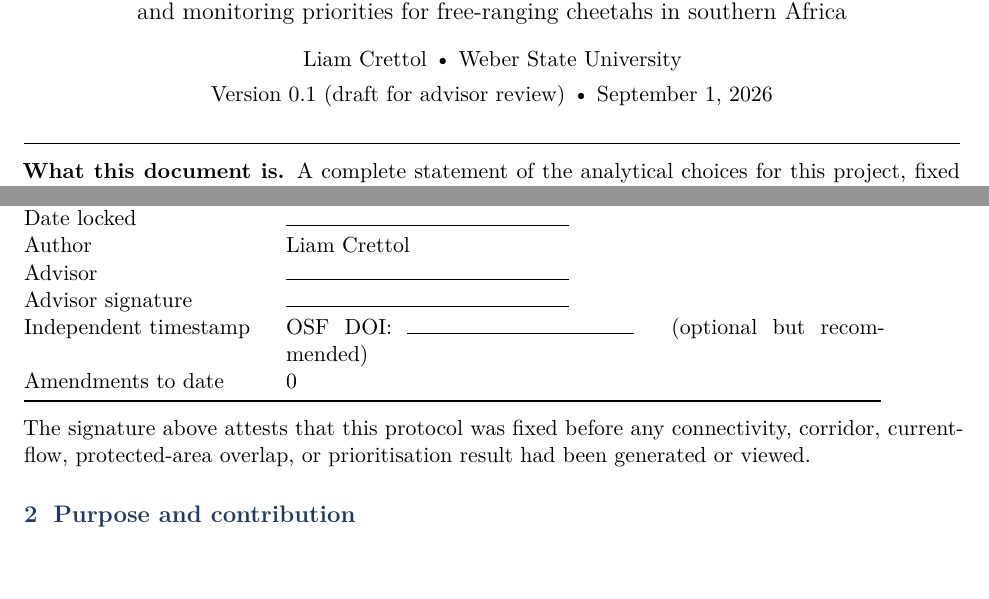
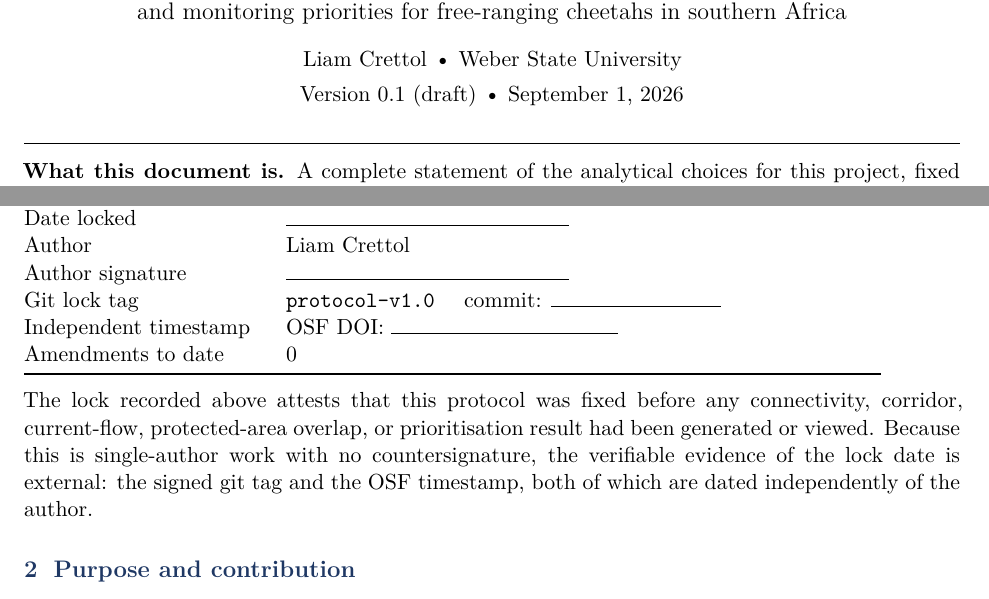
Before and after one commit to liamcrettol/cheetah-connectivity, a LaTeX document (protocol/protocol.tex): two parts of page 1 of 10, joined at a grey line, cut so that both start at the same text, the shorter picture padded with empty space. Compiled offline with pdfLaTeX.

Commit message:
Remove advisor from protocol lock: single-author, tag plus OSF is the lock
No advisor on this project. The sign-off block loses the Advisor and Advisor
signature rows and gains an author signature, the git lock tag and commit, and
the OSF DOI. The OSF timestamp is no longer marked optional: with no
countersignature it and the signed tag are the only externally verifiable
evidence that the protocol predates any result.

```diff
--- a/protocol/protocol.tex
+++ b/protocol/protocol.tex
@@ -58,7 +59,7 @@
 {\large Changing connections: temporal \structconn, unprotected pinch points,\\
 and monitoring priorities for free-ranging cheetahs in southern Africa}\\[10pt]
 {Liam Crettol \textbullet\ Weber State University}\\[4pt]
-{Version 0.1 (draft for advisor review) \textbullet\ \today}
+{Version 0.1 (draft) \textbullet\ \today}
 \end{center}
 
 \vspace{6pt}
@@ -88,17 +89,20 @@ Protocol version & 0.1 (draft) \\
 Date drafted & \today \\
 Date locked & \rule{5cm}{0.4pt} \\
 Author & Liam Crettol \\
-Advisor & \rule{5cm}{0.4pt} \\
-Advisor signature & \rule{5cm}{0.4pt} \\
-Independent timestamp & OSF DOI: \rule{4cm}{0.4pt} \quad (optional but recommended) \\
+Author signature & \rule{5cm}{0.4pt} \\
+Git lock tag & \texttt{protocol-v1.0} \quad commit: \rule{3cm}{0.4pt} \\
+Independent timestamp & OSF DOI: \rule{4cm}{0.4pt} \\
 Amendments to date & 0 \\
 \bottomrule
 \end{tabular}
 
 \vspace{8pt}
-\noindent The signature above attests that this protocol was fixed before any
+\noindent The lock recorded above attests that this protocol was fixed before any
 connectivity, corridor, current-flow, protected-area overlap, or prioritisation
-result had been generated or viewed.
+result had been generated or viewed. Because this is single-author work with no
+countersignature, the verifiable evidence of the lock date is external: the
+signed git tag and the OSF timestamp, both of which are dated independently of
+the author.
 
 %==============================================================================
 \section{Purpose and contribution}
```
Also changed, not shown: raw/CONTINUE_IN_ARCGIS_PRO.md (+2 -2 lines), tex/sections/07_backmatter.tex (+1 -1 lines), README.md, protocol/protocol.tex (5 more changed lines).
